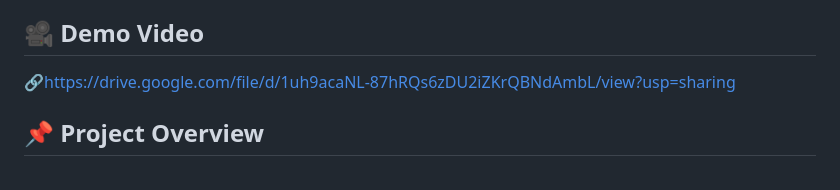
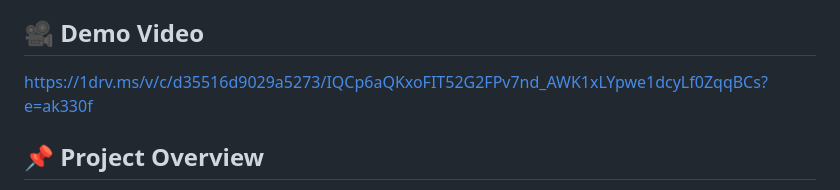
Before and after one commit to bedapetavisalakshi-sketch/Flood-Prediction-System, a Markdown page: README.md, the part around the change. Drawn GitHub-style.

```diff
--- a/README.md
+++ b/README.md
@@ -6,7 +6,7 @@ The project demonstrates the complete Machine Learning workflow—from data prep
 
 ## 🎥 Demo Video
 
-🔗https://drive.google.com/file/d/1uh9acaNL-87hRQs6zDU2iZKrQBNdAmbL/view?usp=sharing
+https://1drv.ms/v/c/d35516d9029a5273/IQCp6aQKxoFIT52G2FPv7nd_AWK1xLYpwe1dcyLf0ZqqBCs?e=ak330f
 
 ## 📌 Project Overview
 
```
